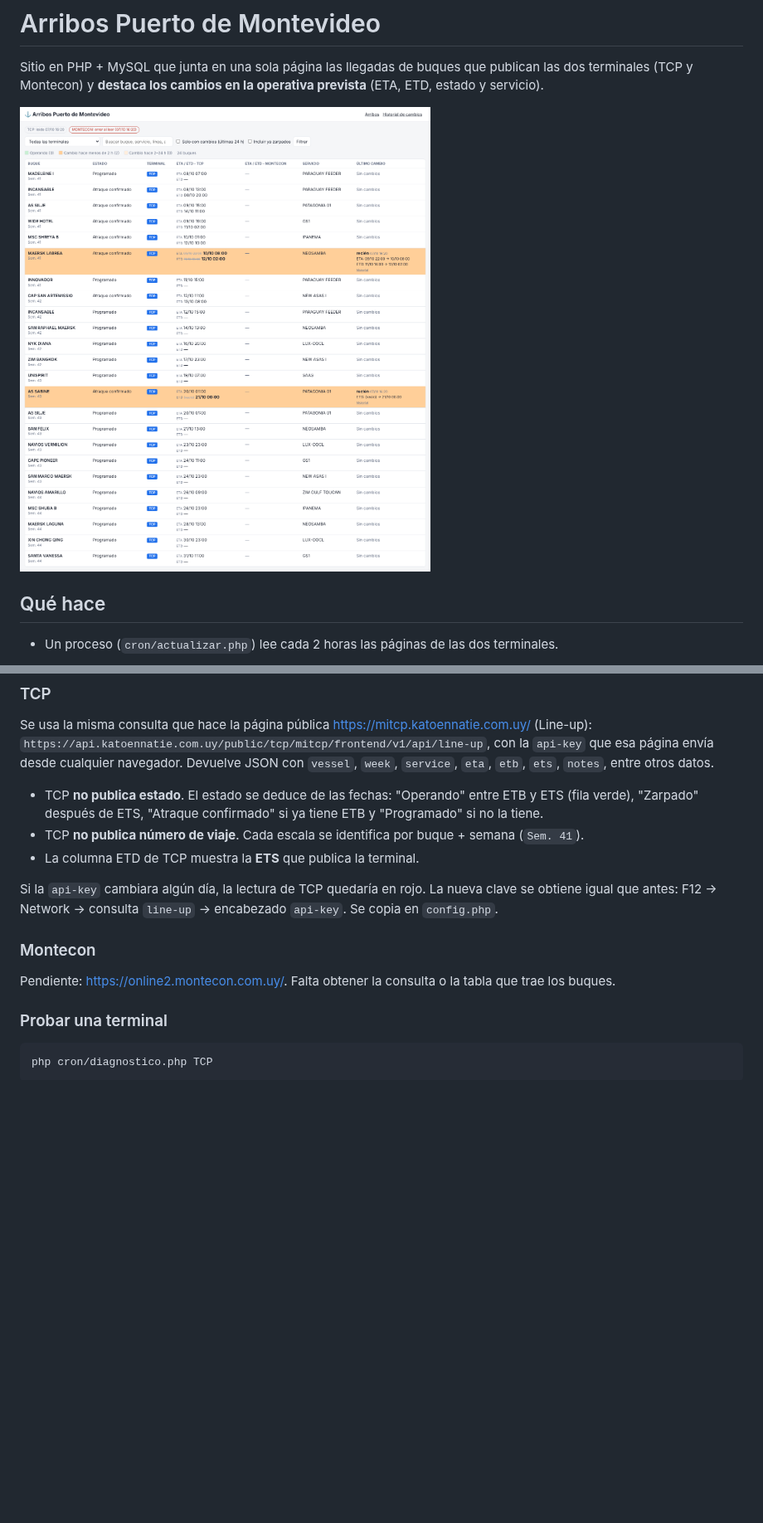
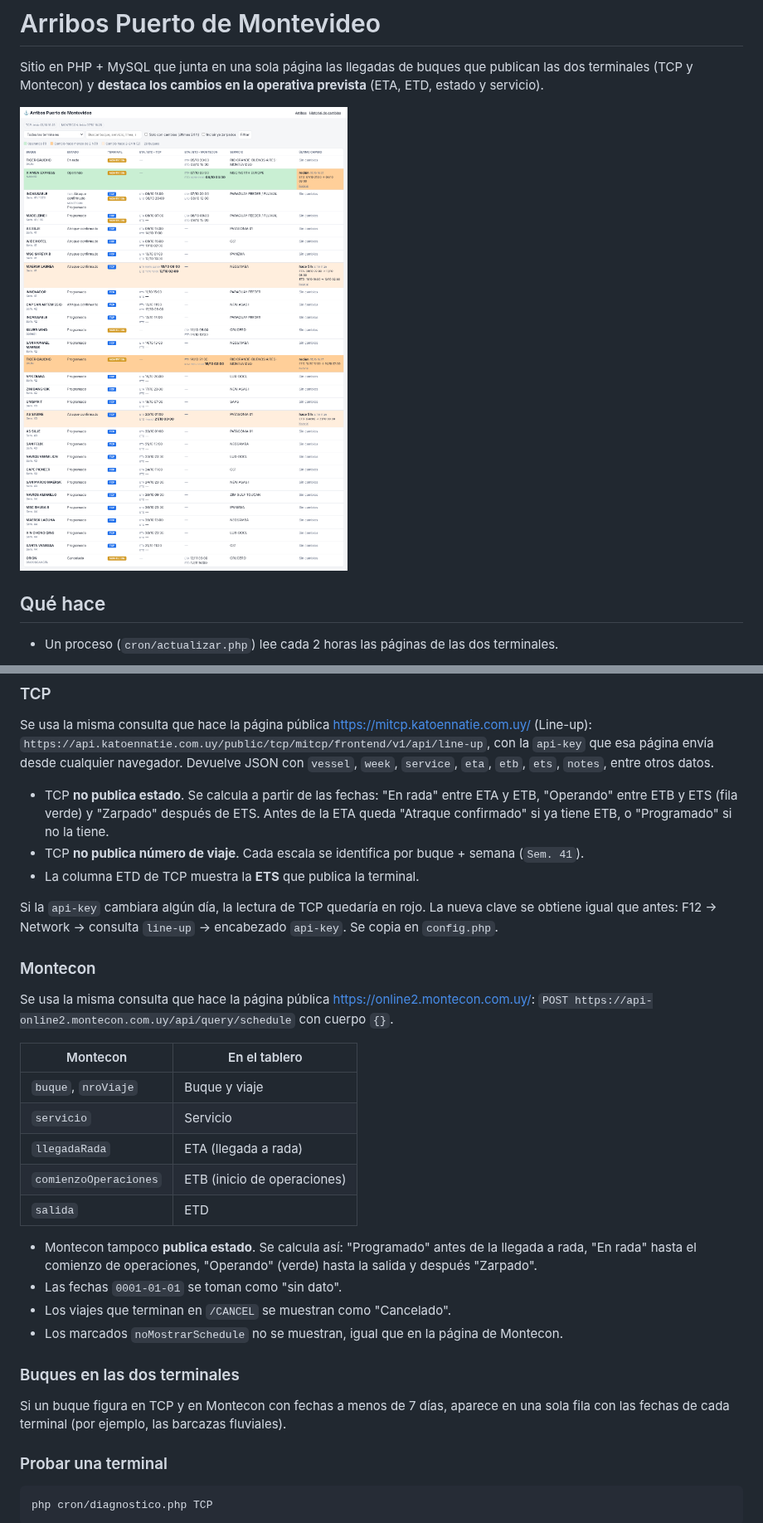
Before and after one commit to marckd-netizen/Puerto, a Markdown page: README.md, 2 parts joined by grey strips. Shown at 83% size. Rendered like a GitHub page; pictures changed too: docs/captura.png; blank space fills up the shorter version.

````diff
--- a/README.md
+++ b/README.md
@@ -59,9 +59,9 @@ Se usa la misma consulta que hace la página pública https://mitcp.katoennatie.
 con la `api-key` que esa página envía desde cualquier navegador. Devuelve JSON con
 `vessel`, `week`, `service`, `eta`, `etb`, `ets`, `notes`, entre otros datos.
 
-- TCP **no publica estado**. El estado se deduce de las fechas: "Operando" entre ETB y ETS
-  (fila verde), "Zarpado" después de ETS, "Atraque confirmado" si ya tiene ETB y
-  "Programado" si no la tiene.
+- TCP **no publica estado**. Se calcula a partir de las fechas: "En rada" entre ETA y ETB,
+  "Operando" entre ETB y ETS (fila verde) y "Zarpado" después de ETS. Antes de la ETA
+  queda "Atraque confirmado" si ya tiene ETB, o "Programado" si no la tiene.
 - TCP **no publica número de viaje**. Cada escala se identifica por buque + semana (`Sem. 41`).
 - La columna ETD de TCP muestra la **ETS** que publica la terminal.
 
@@ -69,7 +69,26 @@ Si la `api-key` cambiara algún día, la lectura de TCP quedaría en rojo. La nu
 obtiene igual que antes: F12 → Network → consulta `line-up` → encabezado `api-key`. Se copia en `config.php`.
 
 ### Montecon
-Pendiente: https://online2.montecon.com.uy/. Falta obtener la consulta o la tabla que trae los buques.
+Se usa la misma consulta que hace la página pública https://online2.montecon.com.uy/:
+`POST https://api-online2.montecon.com.uy/api/query/schedule` con cuerpo `{}`.
+
+| Montecon            | En el tablero |
+|---------------------|---------------|
+| `buque`, `nroViaje` | Buque y viaje |
+| `servicio`          | Servicio      |
+| `llegadaRada`       | ETA (llegada a rada) |
+| `comienzoOperaciones` | ETB (inicio de operaciones) |
+| `salida`            | ETD           |
+
+- Montecon tampoco **publica estado**. Se calcula así: "Programado" antes de la llegada a rada,
+  "En rada" hasta el comienzo de operaciones, "Operando" (verde) hasta la salida y después "Zarpado".
+- Las fechas `0001-01-01` se toman como "sin dato".
+- Los viajes que terminan en `/CANCEL` se muestran como "Cancelado".
+- Los marcados `noMostrarSchedule` no se muestran, igual que en la página de Montecon.
+
+### Buques en las dos terminales
+Si un buque figura en TCP y en Montecon con fechas a menos de 7 días, aparece en una sola
+fila con las fechas de cada terminal (por ejemplo, las barcazas fluviales).
 
 ### Probar una terminal
 ```bash
````
Also changed, not shown: other parts of README.md (+4 -2 lines), 17 other files.
